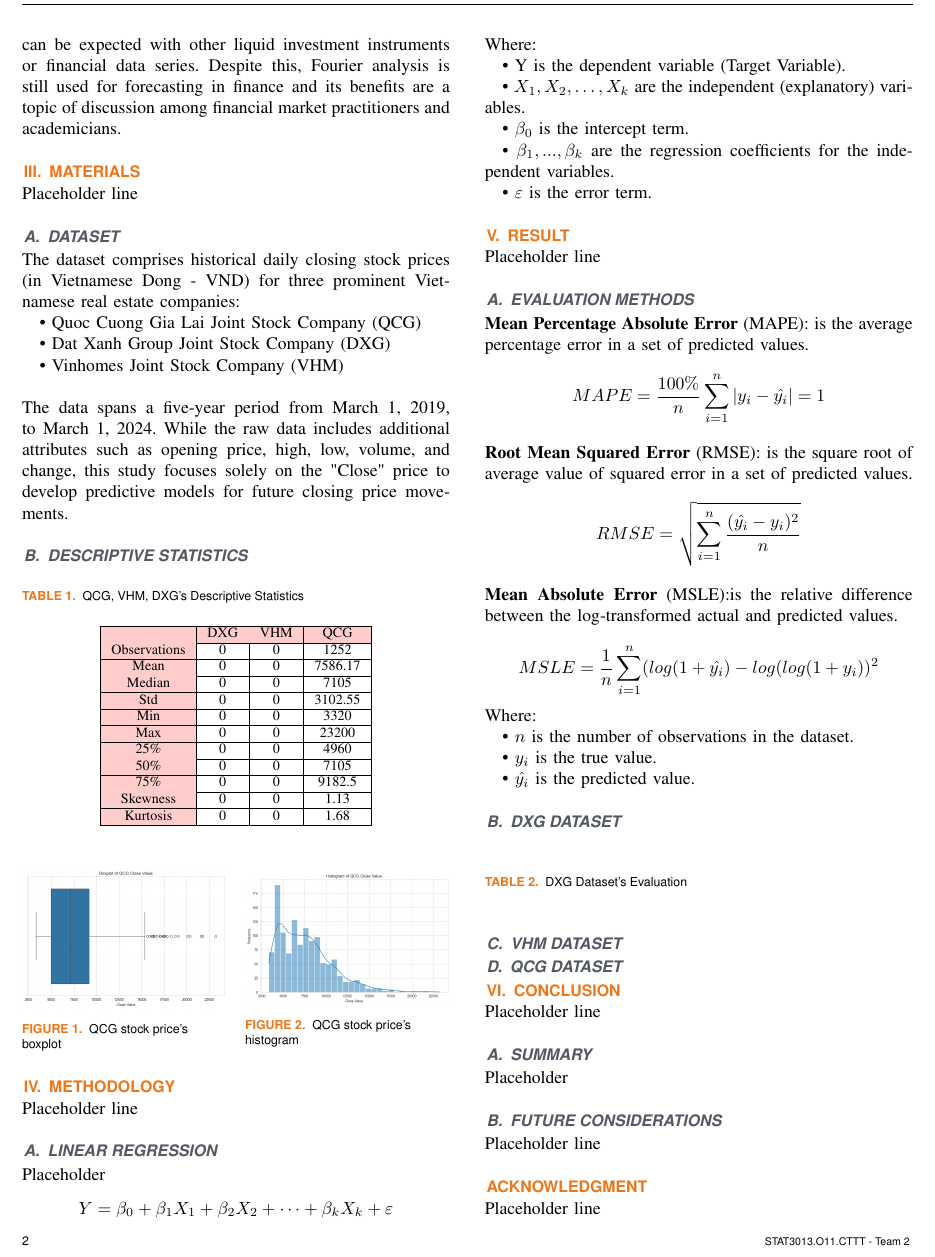
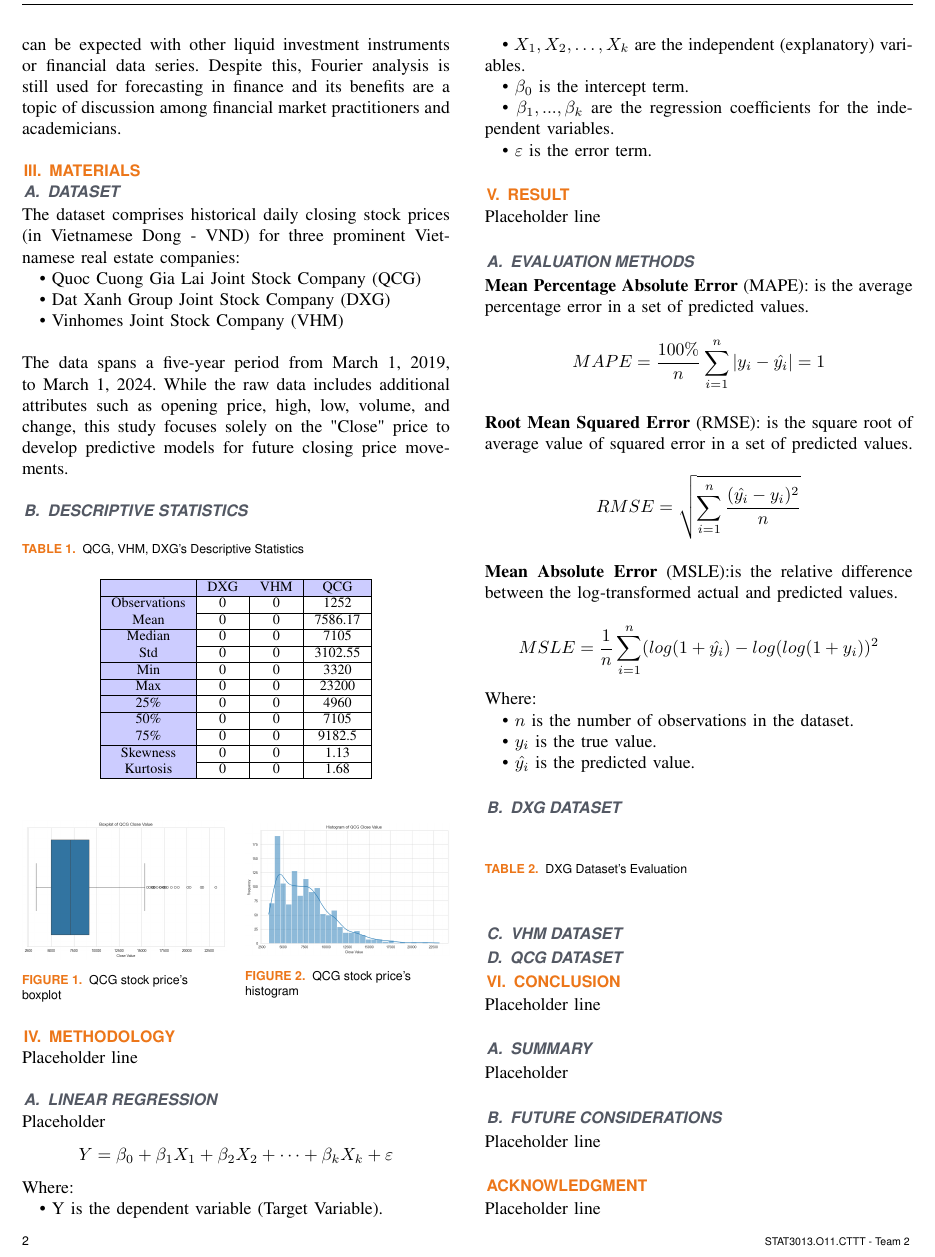
Before and after one commit to cngpc43/IS403.O21.HTCL, a LaTeX paper (Latex/TemplatePaper.tex): part of page 2 of 3, cut so that both start at the same text. Compiled offline with pdfLaTeX; a missing font is replaced by an installed copy or a similar font; a LaTeX package or settings file that is missing is left out.

```diff
--- a/Latex/TemplatePaper.tex
+++ b/Latex/TemplatePaper.tex
@@ -59,7 +59,7 @@
 
 
 \section{Materials}
-Placeholder line
+
 \subsection{Dataset}
 
 The dataset comprises historical daily closing stock prices (in Vietnamese Dong - VND) for three prominent Vietnamese real estate companies:
@@ -74,9 +74,9 @@
 \begin{table}[H]
   \centering
   \caption{QCG, VHM, DXG’s Descriptive Statistics}
-\begin{tabular}{|>{\columncolor{red!20}}c|c|c|c|}
+\begin{tabular}{|>{\columncolor{blue!20}}c|c|c|c|}
     \hline
-     \rowcolor{red!20} & DXG & VHM & QCG \\ \hline
+     \rowcolor{blue!20} & DXG & VHM & QCG \\ \hline
      Observations & 0 & 0 & 1252 \\ \hline
      Mean & 0 & 0 & 7586.17\\ \hline
      Median & 0 & 0 & 7105\\ \hline
```
Also changed, not shown: Latex/TemplatePaper.pdf, 18 other files.
